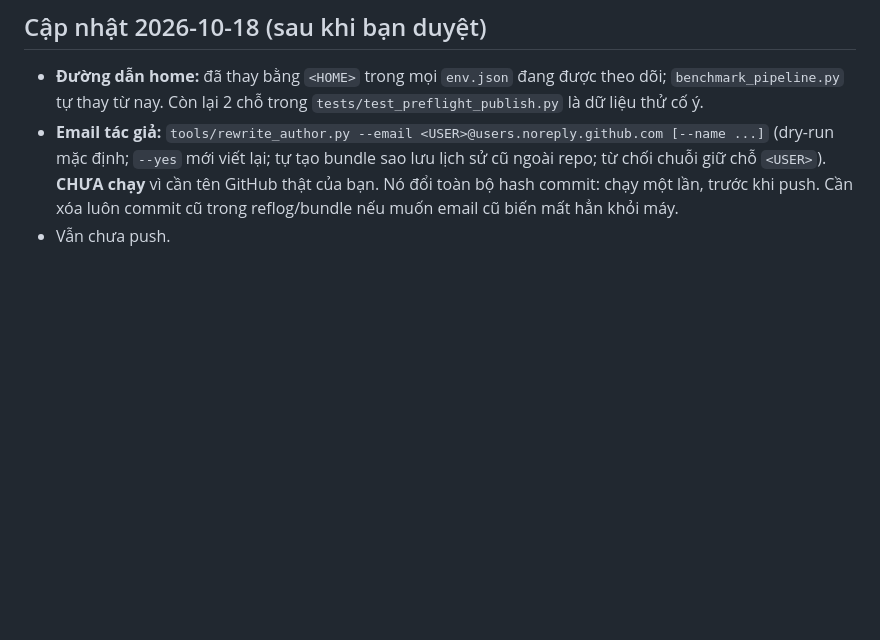
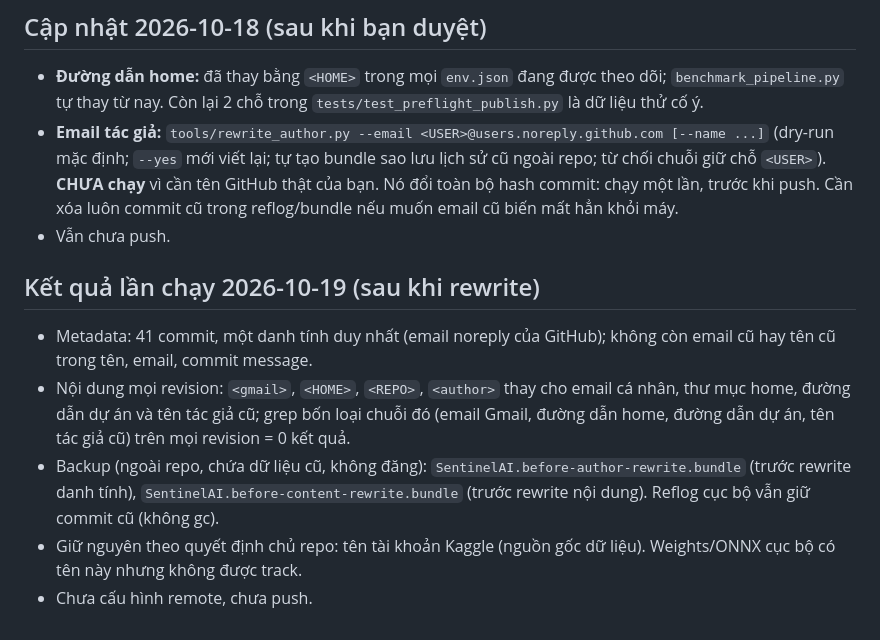
Before and after one commit to duyentq-aie/SentinelAI, a Markdown page: docs/PUBLISH_CHECKLIST.md, the part around the change. Drawn GitHub-style; blank space fills up the shorter version.

Commit message:
PUBLISH_CHECKLIST: record the 2026-10-19 rewrite results

```diff
--- a/docs/PUBLISH_CHECKLIST.md
+++ b/docs/PUBLISH_CHECKLIST.md
@@ -26,3 +26,10 @@ Không có lệnh push nào đã được chạy; remote chưa được cấu h
 - **Đường dẫn home:** đã thay bằng `<HOME>` trong mọi `env.json` đang được theo dõi; `benchmark_pipeline.py` tự thay từ nay. Còn lại 2 chỗ trong `tests/test_preflight_publish.py` là dữ liệu thử cố ý.
 - **Email tác giả:** `tools/rewrite_author.py --email <USER>@users.noreply.github.com [--name ...]` (dry-run mặc định; `--yes` mới viết lại; tự tạo bundle sao lưu lịch sử cũ ngoài repo; từ chối chuỗi giữ chỗ `<USER>`). **CHƯA chạy** vì cần tên GitHub thật của bạn. Nó đổi toàn bộ hash commit: chạy một lần, trước khi push. Cần xóa luôn commit cũ trong reflog/bundle nếu muốn email cũ biến mất hẳn khỏi máy.
 - Vẫn chưa push.
+
+## Kết quả lần chạy 2026-10-19 (sau khi rewrite)
+- Metadata: 41 commit, một danh tính duy nhất (email noreply của GitHub); không còn email cũ hay tên cũ trong tên, email, commit message.
+- Nội dung mọi revision: `<gmail>`, `<HOME>`, `<REPO>`, `<author>` thay cho email cá nhân, thư mục home, đường dẫn dự án và tên tác giả cũ; grep bốn loại chuỗi đó (email Gmail, đường dẫn home, đường dẫn dự án, tên tác giả cũ) trên mọi revision = 0 kết quả.
+- Backup (ngoài repo, chứa dữ liệu cũ, không đăng): `SentinelAI.before-author-rewrite.bundle` (trước rewrite danh tính), `SentinelAI.before-content-rewrite.bundle` (trước rewrite nội dung). Reflog cục bộ vẫn giữ commit cũ (không gc).
+- Giữ nguyên theo quyết định chủ repo: tên tài khoản Kaggle (nguồn gốc dữ liệu). Weights/ONNX cục bộ có tên này nhưng không được track.
+- Chưa cấu hình remote, chưa push.
```
